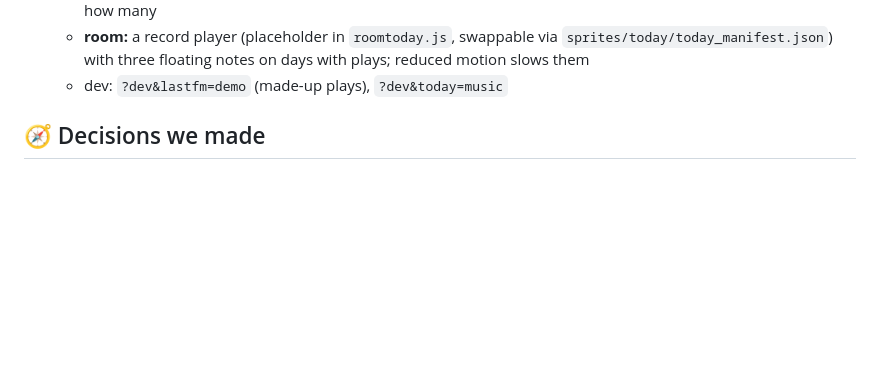
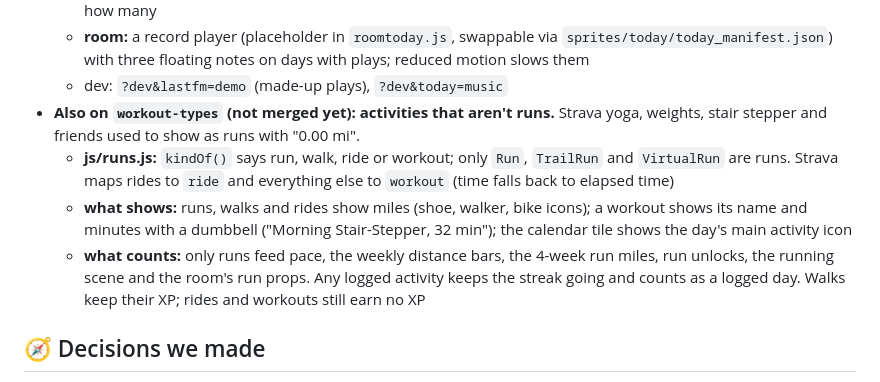
Before and after one commit to mukesh132001/pixel-daily-log, a Markdown page: PROGRESS.md, the part around the change. GitHub-like rendering; blank space fills up the shorter version.

```diff
--- a/PROGRESS.md
+++ b/PROGRESS.md
@@ -95,6 +95,10 @@ Last updated: Saturday, Oct 31, 2026. Update this file whenever a pull request i
   - **calendar:** a small music note on days with plays (counts fill in newest first, 3 at a time) and the tooltip says how many
   - **room:** a record player (placeholder in `roomtoday.js`, swappable via `sprites/today/today_manifest.json`) with three floating notes on days with plays; reduced motion slows them
   - dev: `?dev&lastfm=demo` (made-up plays), `?dev&today=music`
+- **Also on `workout-types` (not merged yet): activities that aren't runs.** Strava yoga, weights, stair stepper and friends used to show as runs with "0.00 mi".
+  - **js/runs.js:** `kindOf()` says run, walk, ride or workout; only `Run`, `TrailRun` and `VirtualRun` are runs. Strava maps rides to `ride` and everything else to `workout` (time falls back to elapsed time)
+  - **what shows:** runs, walks and rides show miles (shoe, walker, bike icons); a workout shows its name and minutes with a dumbbell ("Morning Stair-Stepper, 32 min"); the calendar tile shows the day's main activity icon
+  - **what counts:** only runs feed pace, the weekly distance bars, the 4-week run miles, run unlocks, the running scene and the room's run props. Any logged activity keeps the streak going and counts as a logged day. Walks keep their XP; rides and workouts still earn no XP
 
 
 ## 🧭 Decisions we made
```
Also changed, not shown: CLAUDE.md (+1 -1 lines), README.md (+1 -1 lines).
